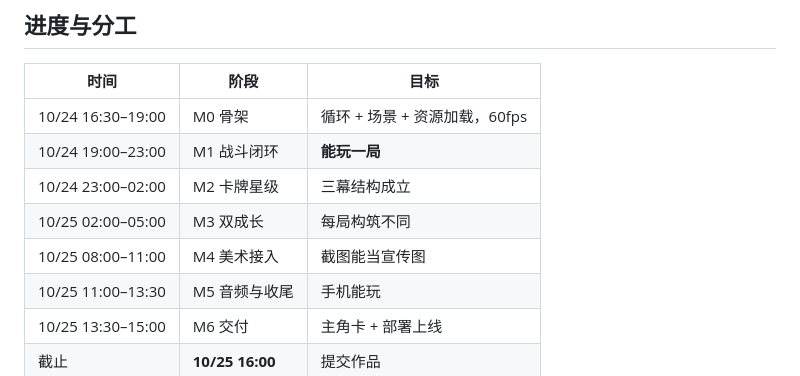
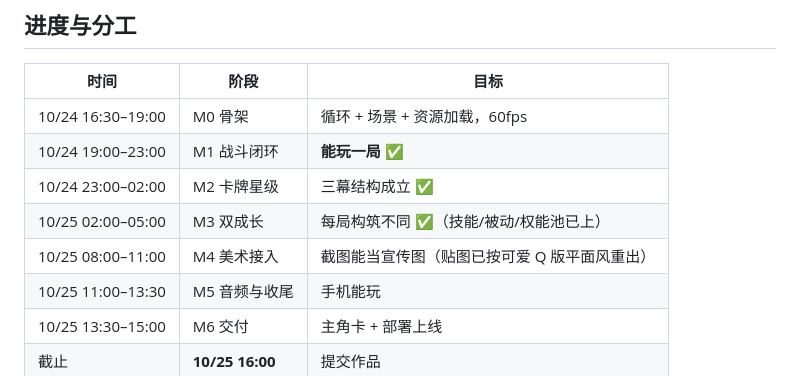
Before and after one commit to Gove2004/20261024, a Markdown page: README.md, the part around one of its changes. GitHub-like rendering.

```diff
--- a/README.md
+++ b/README.md
@@ -254,10 +260,10 @@ node tools/art/pack.py
 | 时间 | 阶段 | 目标 |
 | --- | --- | --- |
 | 10/24 16:30–19:00 | M0 骨架 | 循环 + 场景 + 资源加载，60fps |
-| 10/24 19:00–23:00 | M1 战斗闭环 | **能玩一局** |
-| 10/24 23:00–02:00 | M2 卡牌星级 | 三幕结构成立 |
-| 10/25 02:00–05:00 | M3 双成长 | 每局构筑不同 |
-| 10/25 08:00–11:00 | M4 美术接入 | 截图能当宣传图 |
+| 10/24 19:00–23:00 | M1 战斗闭环 | **能玩一局** ✅ |
+| 10/24 23:00–02:00 | M2 卡牌星级 | 三幕结构成立 ✅ |
+| 10/25 02:00–05:00 | M3 双成长 | 每局构筑不同 ✅（技能/被动/权能池已上） |
+| 10/25 08:00–11:00 | M4 美术接入 | 截图能当宣传图（贴图已按可爱 Q 版平面风重出） |
 | 10/25 11:00–13:30 | M5 音频与收尾 | 手机能玩 |
 | 10/25 13:30–15:00 | M6 交付 | 主角卡 + 部署上线 |
 | 截止 | **10/25 16:00** | 提交作品 |
```
Also changed, not shown: other parts of README.md (+19 -13 lines), docs/GAME_DESIGN.md (+138 -123 lines).
